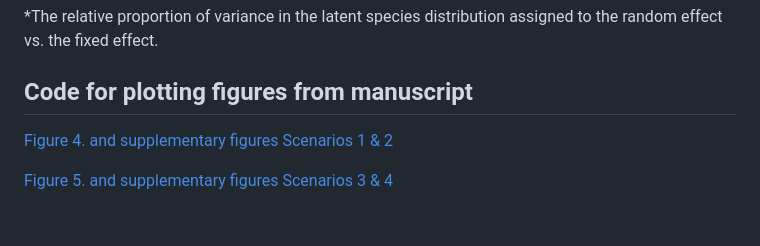
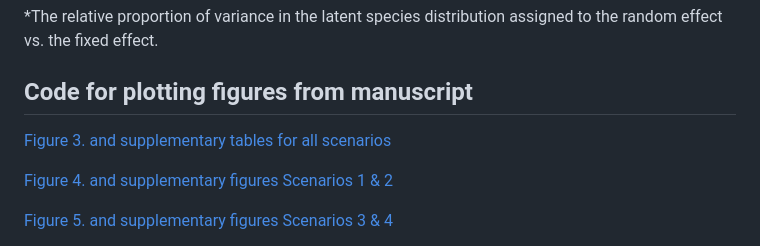
Before and after one commit to patch105/TransferISDM, a Markdown page: README.md, the part around the change. GitHub-like rendering; blank space fills up the shorter version.

```diff
--- a/README.md
+++ b/README.md
@@ -89,6 +89,8 @@ Scenario name | Environmental dissimilarity | Spatial autocorrelation | Sampling
 
 ## Code for plotting figures from manuscript
 
+[Figure 3. and supplementary tables for all scenarios]()
+
 [Figure 4. and supplementary figures Scenarios 1 & 2](https://github.com/patch105/AntarcticISDM/blob/main/PLOTTING_Scenario_1.R)
 
 [Figure 5. and supplementary figures Scenarios 3 & 4](https://github.com/patch105/AntarcticISDM/blob/main/PLOTTING_Scenario_5.R)
```
